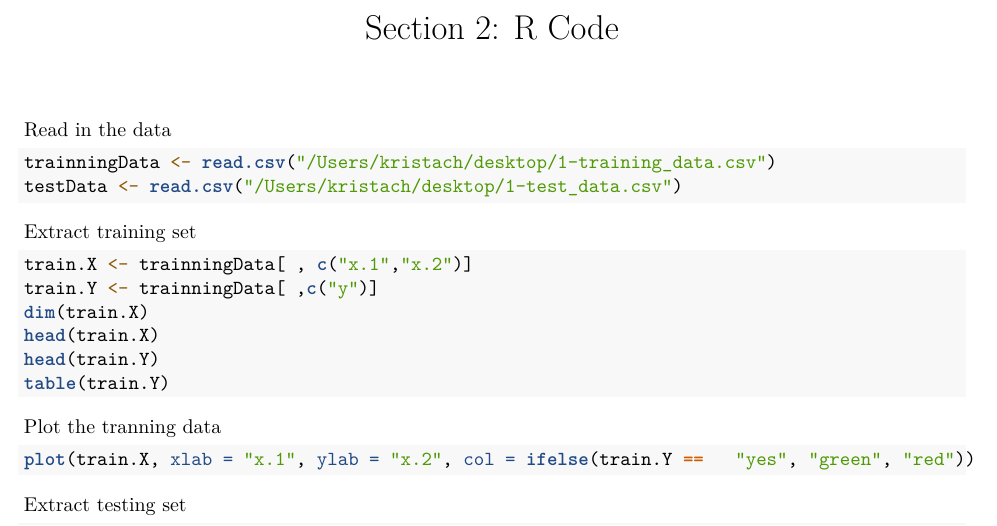
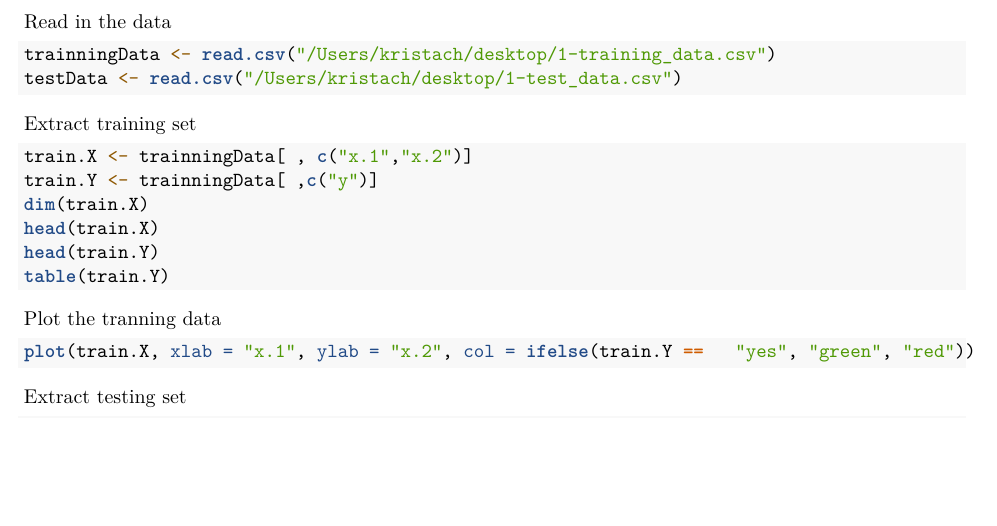
Before and after one commit to ktkrista/kNN-Data-Prediction, an R Markdown document (kNN.Rmd): part of page 1 of 2, cut at the place of the change, the shorter picture padded with empty space. Rendered offline with R 4.5, knitr and Pandoc, then LaTeX, with nearby package versions.

Commit message:
Update kNN

```diff
--- a/kNN.Rmd
+++ b/kNN.Rmd
@@ -1,5 +1,4 @@
 ---
-title: "Section 2: R Code"
 Author: "Krista Chanaritthichai"
 output: pdf_document
 ---
```
